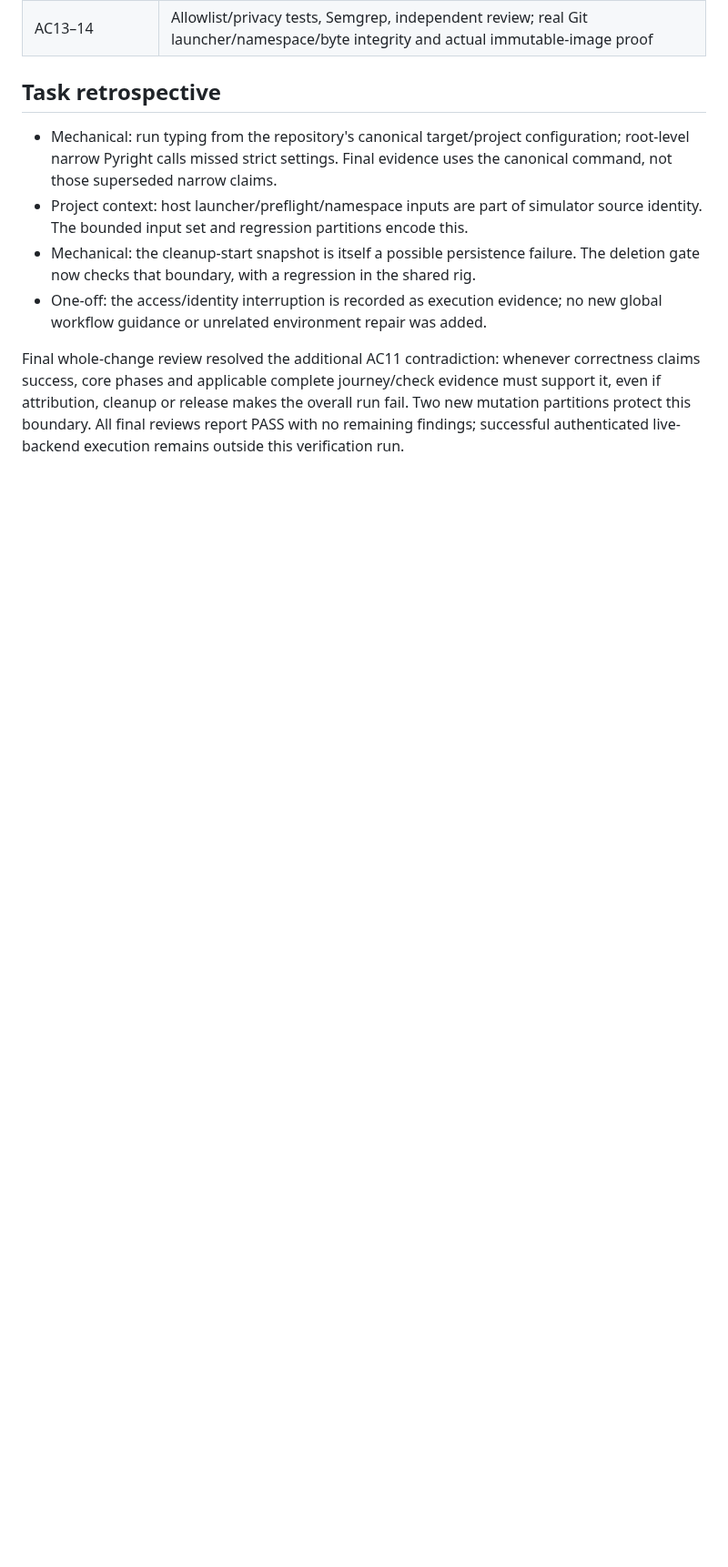
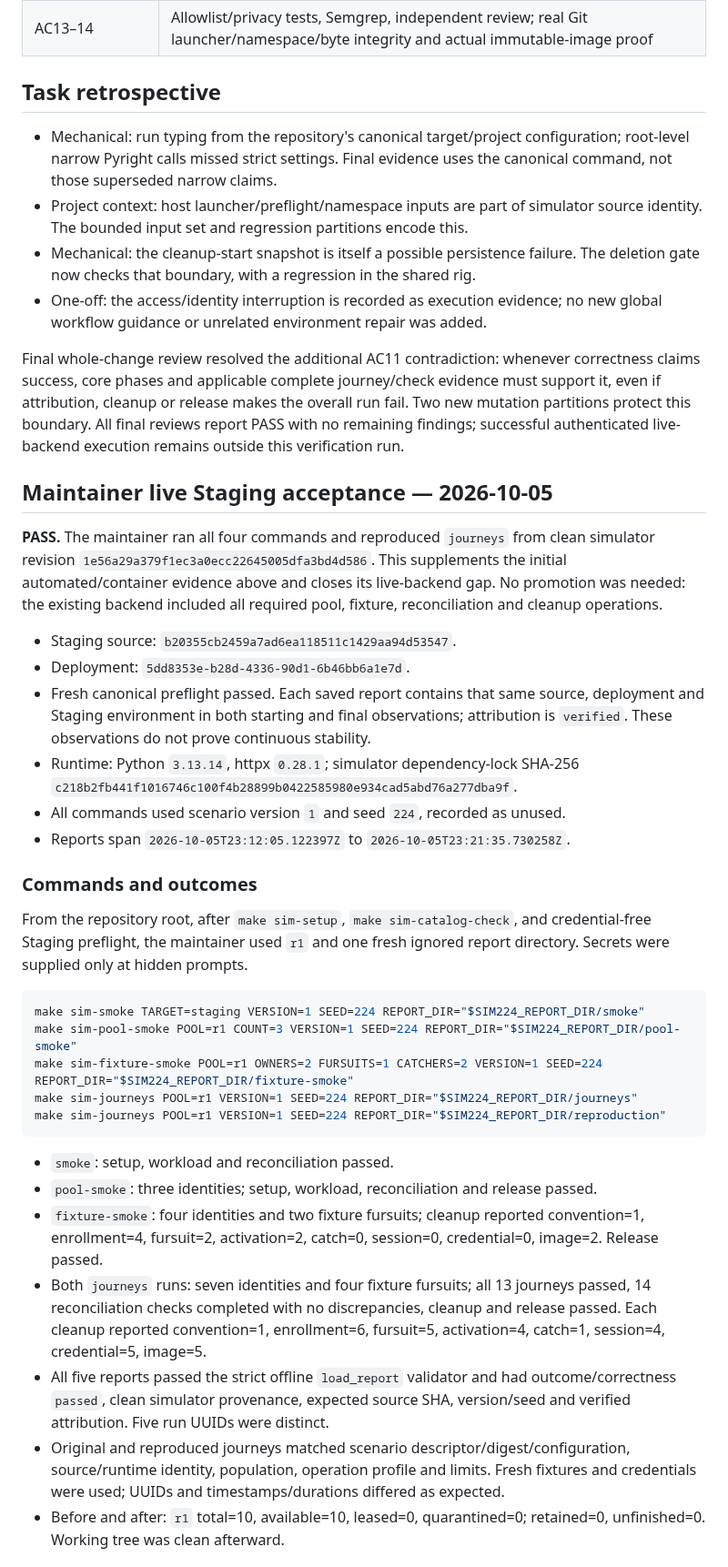
Before and after one commit to TailTag-Game/tailtag, a Markdown page: docs/specs/2026-10-05-simulation-scenarios-run-reports.md, the part around one of its changes. Shown at 91% size. Drawn GitHub-style; blank space fills up the shorter version.

Commit message:
docs: record #224 live Staging acceptance

````diff
--- a/docs/specs/2026-10-05-simulation-scenarios-run-reports.md
+++ b/docs/specs/2026-10-05-simulation-scenarios-run-reports.md
@@ -337,3 +338,55 @@ evidence must support it, even if attribution, cleanup or release makes the over
 run fail. Two new mutation partitions protect this boundary. All final reviews
 report PASS with no remaining findings; successful authenticated live-backend
 execution remains outside this verification run.
+
+
+## Maintainer live Staging acceptance — 2026-10-05
+
+**PASS.** The maintainer ran all four commands and reproduced `journeys` from clean
+simulator revision `1e56a29a379f1ec3a0ecc22645005dfa3bd4d586`. This supplements the
+initial automated/container evidence above and closes its live-backend gap.
+No promotion was needed: the existing backend included all required pool, fixture,
+reconciliation and cleanup operations.
+
+- Staging source: `b20355cb2459a7ad6ea118511c1429aa94d53547`.
+- Deployment: `5dd8353e-b28d-4336-90d1-6b46bb6a1e7d`.
+- Fresh canonical preflight passed. Each saved report contains that same source,
+  deployment and Staging environment in both starting and final observations;
+  attribution is `verified`. These observations do not prove continuous stability.
+- Runtime: Python `3.13.14`, httpx `0.28.1`; simulator dependency-lock SHA-256
+  `c218b2fb441f1016746c100f4b28899b0422585980e934cad5abd76a277dba9f`.
+- All commands used scenario version `1` and seed `224`, recorded as unused.
+- Reports span `2026-10-05T23:12:05.122397Z` to `2026-10-05T23:21:35.730258Z`.
+
+### Commands and outcomes
+
+From the repository root, after `make sim-setup`, `make sim-catalog-check`, and
+credential-free Staging preflight, the maintainer used `r1` and one fresh ignored
+report directory. Secrets were supplied only at hidden prompts.
+
+```bash
+make sim-smoke TARGET=staging VERSION=1 SEED=224 REPORT_DIR="$SIM224_REPORT_DIR/smoke"
+make sim-pool-smoke POOL=r1 COUNT=3 VERSION=1 SEED=224 REPORT_DIR="$SIM224_REPORT_DIR/pool-smoke"
+make sim-fixture-smoke POOL=r1 OWNERS=2 FURSUITS=1 CATCHERS=2 VERSION=1 SEED=224 REPORT_DIR="$SIM224_REPORT_DIR/fixture-smoke"
+make sim-journeys POOL=r1 VERSION=1 SEED=224 REPORT_DIR="$SIM224_REPORT_DIR/journeys"
+make sim-journeys POOL=r1 VERSION=1 SEED=224 REPORT_DIR="$SIM224_REPORT_DIR/reproduction"
+```
+
+- `smoke`: setup, workload and reconciliation passed.
+- `pool-smoke`: three identities; setup, workload, reconciliation and release passed.
+- `fixture-smoke`: four identities and two fixture fursuits; cleanup reported
+  convention=1, enrollment=4, fursuit=2, activation=2, catch=0, session=0,
+  credential=0, image=2. Release passed.
+- Both `journeys` runs: seven identities and four fixture fursuits; all 13 journeys
+  passed, 14 reconciliation checks completed with no discrepancies, cleanup and
+  release passed. Each cleanup reported convention=1, enrollment=6, fursuit=5,
+  activation=4, catch=1, session=4, credential=5, image=5.
+- All five reports passed the strict offline `load_report` validator and had
+  outcome/correctness `passed`, clean simulator provenance, expected source SHA,
+  version/seed and verified attribution. Five run UUIDs were distinct.
+- Original and reproduced journeys matched scenario descriptor/digest/configuration,
+  source/runtime identity, population, operation profile and limits. Fresh fixtures
+  and credentials were used; UUIDs and timestamps/durations differed as expected.
+- Before and after: `r1` total=10, available=10, leased=0, quarantined=0;
+  retained=0, unfinished=0. Working tree was clean afterward.
+
````
Also changed, not shown: other parts of docs/specs/2026-10-05-simulation-scenarios-run-reports.md (+25 -4 lines).
